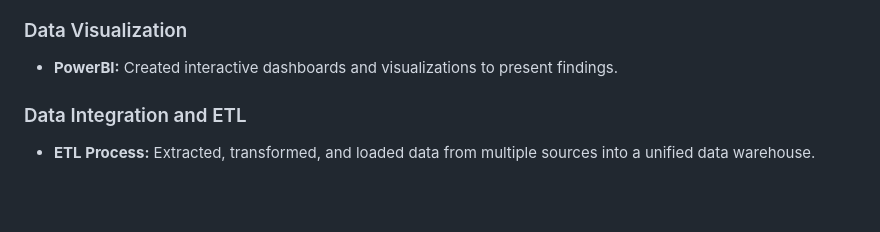
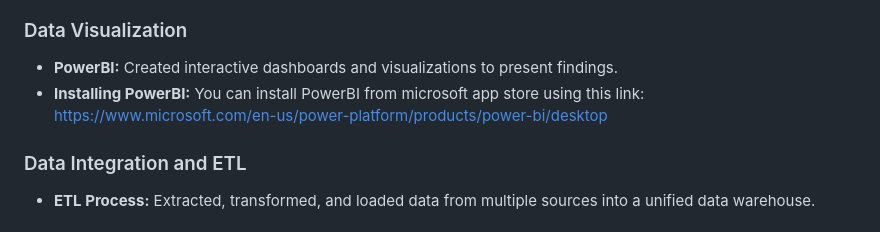
Before and after one commit to aliosayle/space-launch-analysis, a Markdown page: README.md, the part around the change. GitHub-like rendering; blank space fills up the shorter version.

```diff
--- a/README.md
+++ b/README.md
@@ -80,6 +80,7 @@ This analysis aims to provide actionable insights for improving space mission st
 
 ### Data Visualization
 - **PowerBI:** Created interactive dashboards and visualizations to present findings.
+- **Installing PowerBI:** You can install PowerBI from microsoft app store using this link: https://www.microsoft.com/en-us/power-platform/products/power-bi/desktop
 
 ### Data Integration and ETL
 - **ETL Process:** Extracted, transformed, and loaded data from multiple sources into a unified data warehouse.
```
